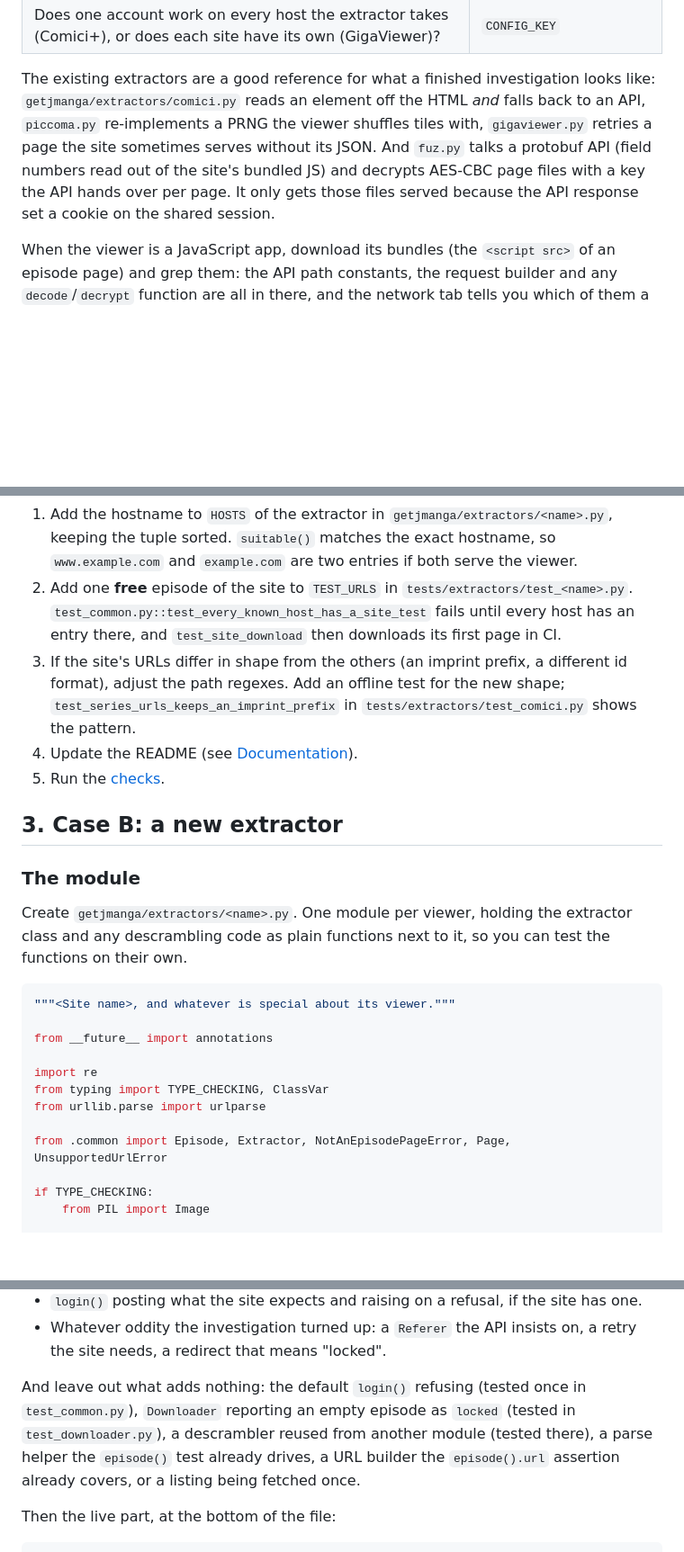
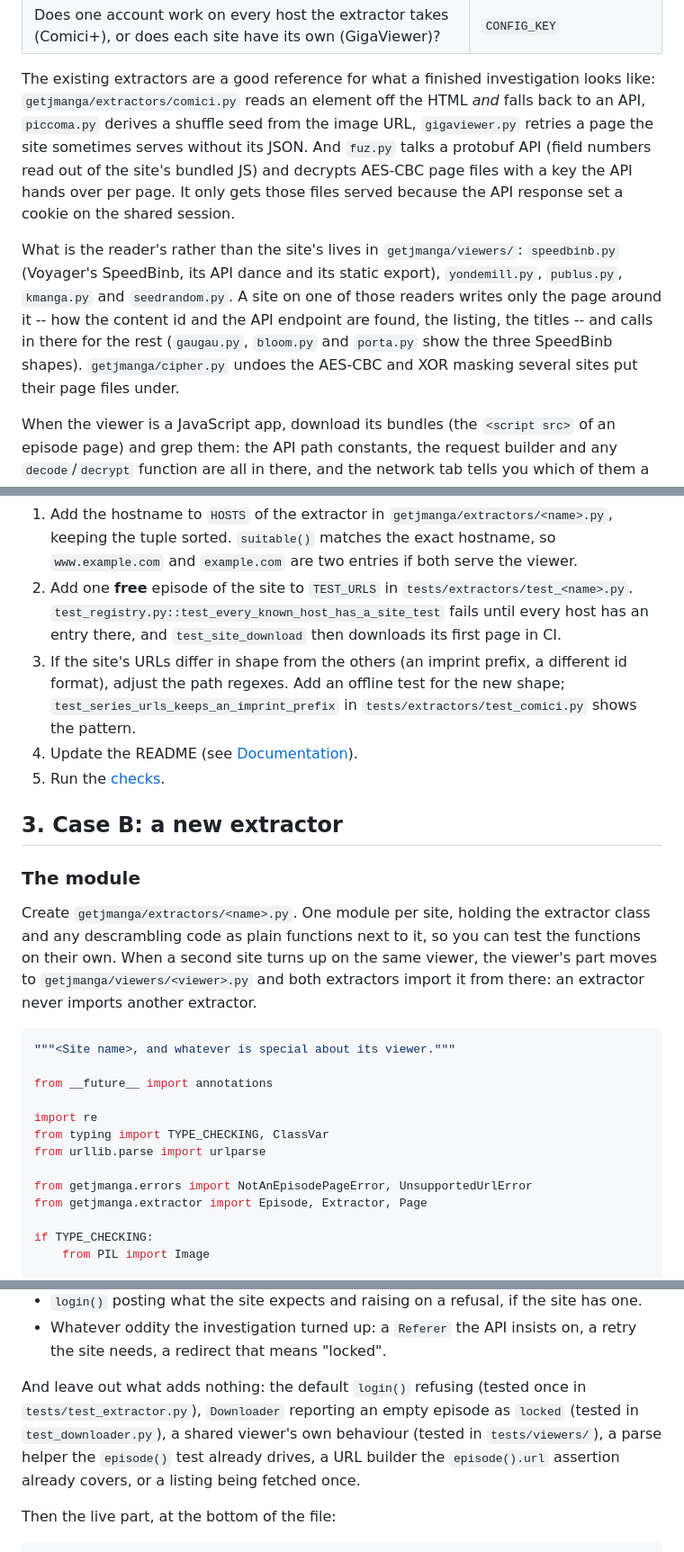
Before and after one commit to eggplants/getjmanga, a Markdown page: docs/ADD_SITE.md, 3 parts joined by grey strips. Shown at 90% size. Drawn GitHub-style; blank space fills up the shorter version.

````diff
--- a/docs/ADD_SITE.md
+++ b/docs/ADD_SITE.md
@@ -33,12 +33,21 @@ Then answer these questions. Every one of them maps onto a method of
 
 The existing extractors are a good reference for what a finished
 investigation looks like: `getjmanga/extractors/comici.py` reads an element off
-the HTML *and* falls back to an API, `piccoma.py` re-implements a PRNG the
-viewer shuffles tiles with, `gigaviewer.py` retries a page the site sometimes
-serves without its JSON. And `fuz.py` talks a protobuf API (field numbers read
-out of the site's bundled JS) and decrypts AES-CBC page files with a key the
-API hands over per page. It only gets those files served because the API
-response set a cookie on the shared session.
+the HTML *and* falls back to an API, `piccoma.py` derives a shuffle seed from
+the image URL, `gigaviewer.py` retries a page the site sometimes serves
+without its JSON. And `fuz.py` talks a protobuf API (field numbers read out
+of the site's bundled JS) and decrypts AES-CBC page files with a key the API
+hands over per page. It only gets those files served because the API response
+set a cookie on the shared session.
+
+What is the reader's rather than the site's lives in `getjmanga/viewers/`:
+`speedbinb.py` (Voyager's SpeedBinb, its API dance and its static export),
+`yondemill.py`, `publus.py`, `kmanga.py` and `seedrandom.py`. A site on one of
+those readers writes only the page around it -- how the content id and the API
+endpoint are found, the listing, the titles -- and calls in there for the rest
+(`gaugau.py`, `bloom.py` and `porta.py` show the three SpeedBinb shapes).
+`getjmanga/cipher.py` undoes the AES-CBC and XOR masking several sites put
+their page files under.
 
 When the viewer is a JavaScript app, download its bundles (the `<script src>`
 of an episode page) and grep them: the API path constants, the request builder
@@ -60,7 +69,7 @@ If that already works, the site only needs steps 1 to 4.
    matches the exact hostname, so `www.example.com` and `example.com` are two
    entries if both serve the viewer.
 2. Add one **free** episode of the site to `TEST_URLS` in
-   `tests/extractors/test_<name>.py`. `test_common.py::test_every_known_host_has_a_site_test`
+   `tests/extractors/test_<name>.py`. `test_registry.py::test_every_known_host_has_a_site_test`
    fails until every host has an entry there, and `test_site_download` then
    downloads its first page in CI.
 3. If the site's URLs differ in shape from the others (an imprint prefix, a
@@ -74,9 +83,12 @@ If that already works, the site only needs steps 1 to 4.
 
 ### The module
 
-Create `getjmanga/extractors/<name>.py`. One module per viewer, holding the
+Create `getjmanga/extractors/<name>.py`. One module per site, holding the
 extractor class and any descrambling code as plain functions next to it, so
-you can test the functions on their own.
+you can test the functions on their own. When a second site turns up on the
+same viewer, the viewer's part moves to `getjmanga/viewers/<viewer>.py` and
+both extractors import it from there: an extractor never imports another
+extractor.
 
 ```python
 """<Site name>, and whatever is special about its viewer."""
@@ -87,7 +99,8 @@ import re
 from typing import TYPE_CHECKING, ClassVar
 from urllib.parse import urlparse
 
-from .common import Episode, Extractor, NotAnEpisodePageError, Page, UnsupportedUrlError
+from getjmanga.errors import NotAnEpisodePageError, UnsupportedUrlError
+from getjmanga.extractor import Episode, Extractor, Page
 
 if TYPE_CHECKING:
     from PIL import Image
@@ -258,9 +272,9 @@ Cover at least:
   on, a retry the site needs, a redirect that means "locked".
 
 And leave out what adds nothing: the default `login()` refusing (tested once
-in `test_common.py`), `Downloader` reporting an empty episode as `locked`
-(tested in `test_downloader.py`), a descrambler reused from another module
-(tested there), a parse helper the `episode()` test already drives, a URL
+in `tests/test_extractor.py`), `Downloader` reporting an empty episode as `locked`
+(tested in `test_downloader.py`), a shared viewer's own behaviour (tested in
+`tests/viewers/`), a parse helper the `episode()` test already drives, a URL
 builder the `episode().url` assertion already covers, or a listing being
 fetched once.
 
````
Also changed, not shown: other parts of docs/ADD_SITE.md (+5 -4 lines), CLAUDE.md (+28 -6 lines).
